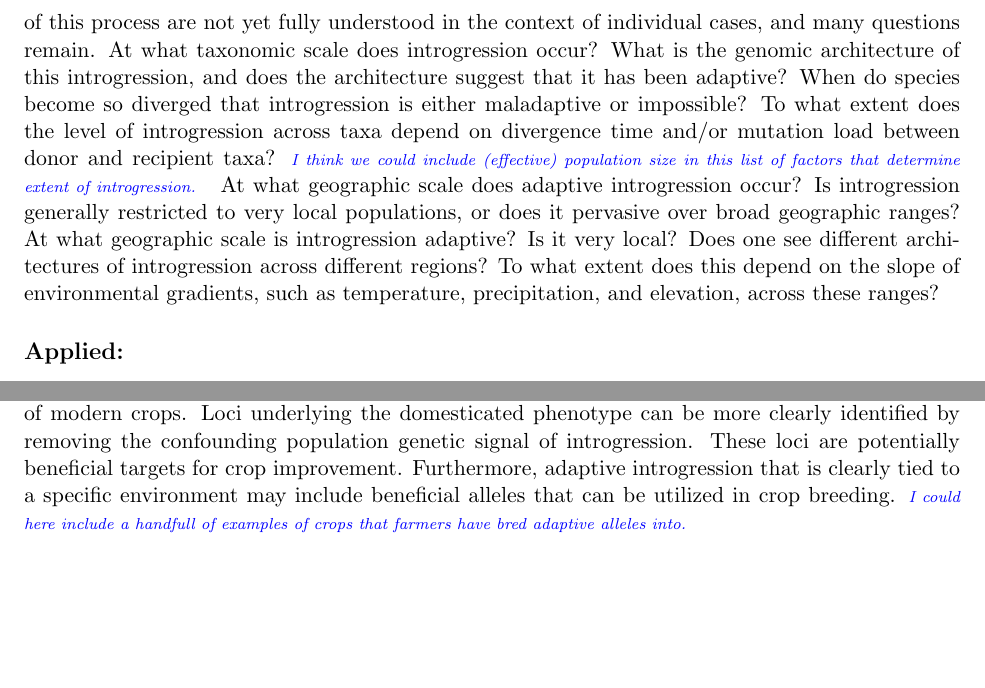
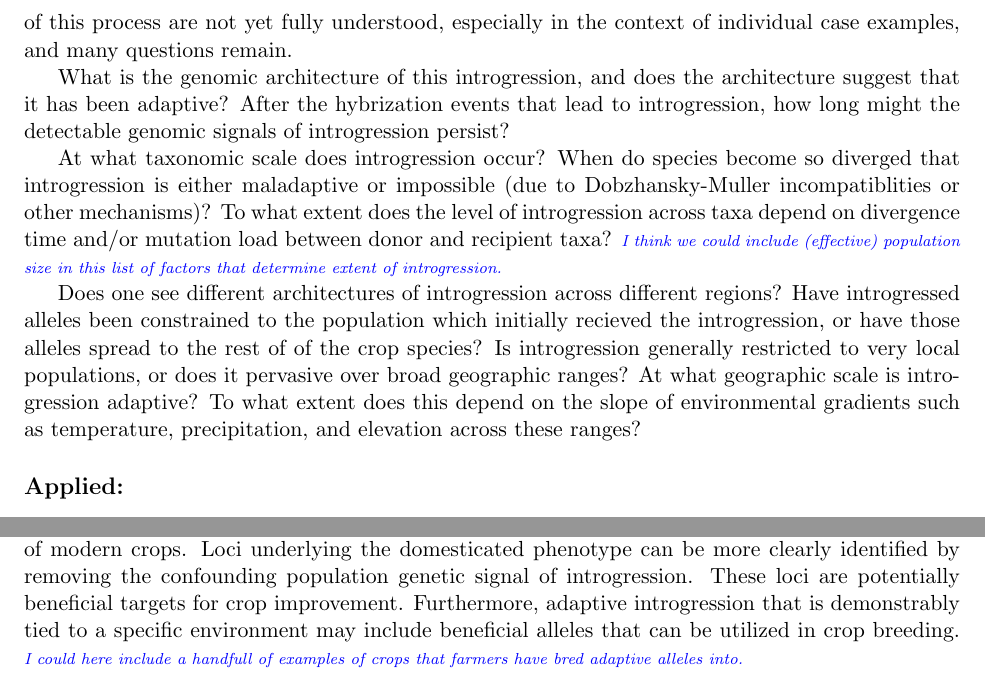
Before and after one commit to HuffordLab/Crop_Adaptation_Gene_Flow, a LaTeX document (paper.tex): two parts of page 8 of 15, joined at a grey line, cut so that both start at the same text, the shorter picture padded with empty space. Compiled offline with pdfLaTeX.

Commit message:
Update paper.tex

```diff
--- a/paper.tex
+++ b/paper.tex
@@ -589,17 +589,26 @@ However, previous work, also in maize, has shown that known domestication loci a
 %At what geographic scale does adaptive introgression occur? Is introgression generally restricted to very local populations, or does it pervasive over broad geographic ranges?
 %To what extent does this depend on the slope of environmental gradients, such as temperature, precipitation, and elevation, across these ranges?
 
-%\gmj{I am not seeing the reason behind splitting this up in into two paragraphs.  I'll try reformatting the same information below:}
+%\gmj{I am not seeing the reason behind splitting this up in into these two paragraphs.  I'll try reformatting the same information below:}
 
 Research has so far shown that adaptive crop-wild introgression has played a significant role in the domestication and dispersal of many agronomically-important crops.
-However, the dynamics of this process are not yet fully understood in the context of individual cases, and many questions remain.
+However, the dynamics of this process are not yet fully understood, especially in the context of individual case examples, and many questions remain.
+
+
+What is the genomic architecture of this introgression, and does the architecture suggest that it has been adaptive?
+After the hybrization events that lead to introgression, how long might the detectable genomic signals of introgression persist?
+
+
 At what taxonomic scale does introgression occur?
-What is the genomic architecture of this introgression, and does the architecture suggest that it has been adaptive?
-When do species become so diverged that introgression is either maladaptive or impossible?
+When do species become so diverged that introgression is either maladaptive or impossible (due to  Dobzhansky-Muller incompatiblities or other mechanisms)?
 To what extent does the level of introgression across taxa depend on divergence time and/or mutation load between donor and recipient taxa? \gmj{I think we could include (effective) population size in this list of factors that determine extent of introgression.}
-At what geographic scale does adaptive introgression occur? Is introgression generally restricted to very local populations, or does it pervasive over broad geographic ranges?
-At what geographic scale is introgression adaptive?  Is it very local?  Does one see different architectures of introgression across different regions?
-To what extent does this depend on the slope of environmental gradients, such as temperature, precipitation, and elevation, across these ranges?
+
+
+Does one see different architectures of introgression across different regions?
+Have introgressed alleles been constrained to the population which initially recieved the introgression, or have those alleles spread to the rest of of the crop species?
+Is introgression generally restricted to very local populations, or does it pervasive over broad geographic ranges?
+At what geographic scale is introgression adaptive?
+To what extent does this depend on the slope of environmental gradients such as temperature, precipitation, and elevation across these ranges?
 
 
 
```
Also changed, not shown: paper.tex (4 more changed lines).
